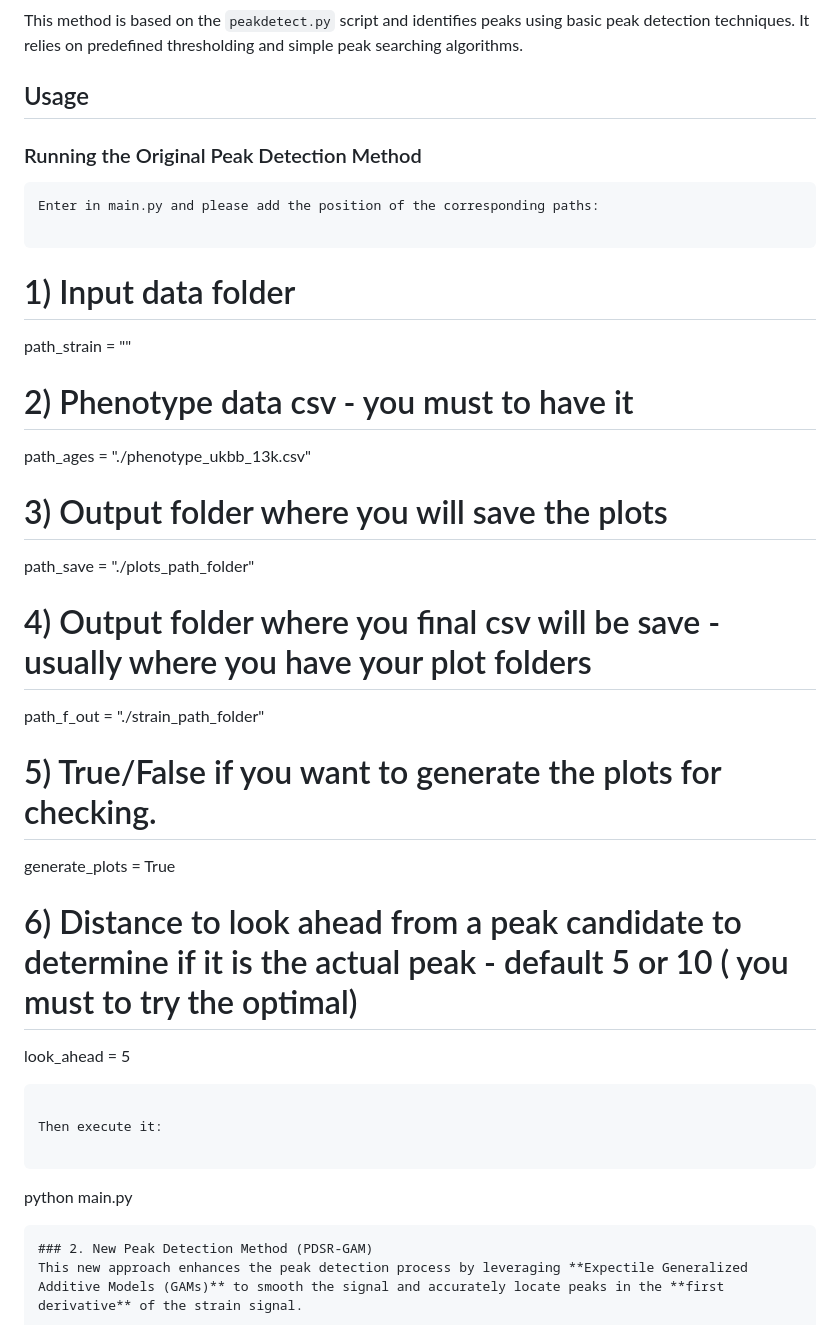
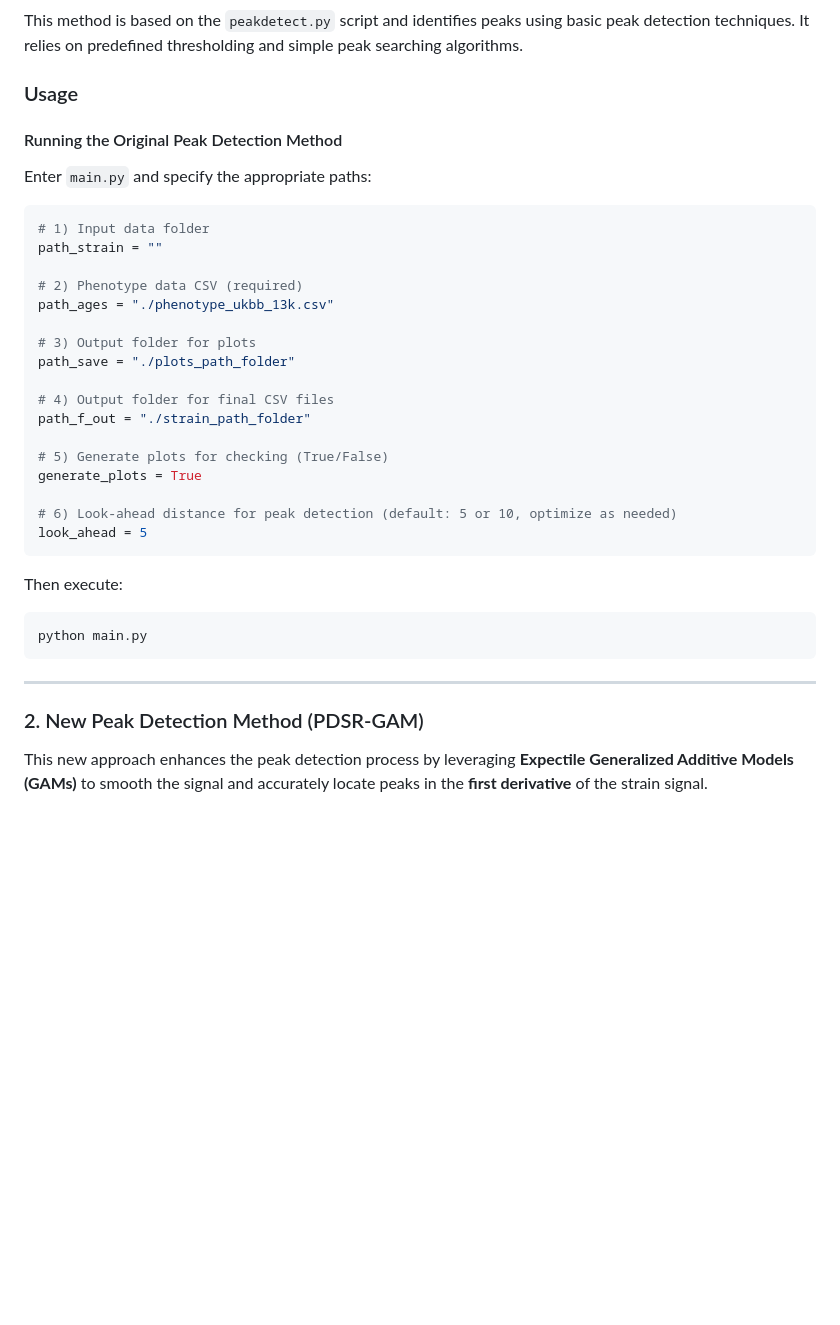
Before and after one commit to ImperialCollegeLondon/diastolic_genetics, a Markdown page: peak_detection/README2.md, the part around the change printed below. GitHub-like rendering; blank space fills up the shorter version.

````diff
--- a/peak_detection/README2.md
+++ b/peak_detection/README2.md
@@ -15,36 +15,39 @@ Both methods process strain data and extract key features used in downstream ana
 ### 1. Original Peak Detection Method
 This method is based on the `peakdetect.py` script and identifies peaks using basic peak detection techniques. It relies on predefined thresholding and simple peak searching algorithms.
 
-## Usage
-### Running the Original Peak Detection Method
-```
-Enter in main.py and please add the position of the corresponding paths:
+### Usage
+#### Running the Original Peak Detection Method
 
-```
+Enter `main.py` and specify the appropriate paths:
+
+```python
 # 1) Input data folder
-path_strain    = ""
+path_strain = ""
 
-# 2) Phenotype data csv - you must to have it
-path_ages      = "./phenotype_ukbb_13k.csv"
+# 2) Phenotype data CSV (required)
+path_ages = "./phenotype_ukbb_13k.csv"
 
-# 3) Output folder where you will save the plots
-path_save      = "./plots_path_folder"
+# 3) Output folder for plots
+path_save = "./plots_path_folder"
 
-# 4) Output folder where you final csv will be save - usually where you have your plot folders
-path_f_out     = "./strain_path_folder"
+# 4) Output folder for final CSV files
+path_f_out = "./strain_path_folder"
 
-# 5) True/False if you want to generate the plots for checking.
+# 5) Generate plots for checking (True/False)
 generate_plots = True
 
-# 6) Distance to look ahead from a peak candidate to determine if it is the actual peak - default 5 or 10 ( you must to try the optimal)
-look_ahead     = 5
+# 6) Look-ahead distance for peak detection (default: 5 or 10, optimize as needed)
+look_ahead = 5
 ```
 
-Then execute it:
+Then execute:
 
-```
+```bash
 python main.py
 ```
+
+---
+
 ### 2. New Peak Detection Method (PDSR-GAM)
 This new approach enhances the peak detection process by leveraging **Expectile Generalized Additive Models (GAMs)** to smooth the signal and accurately locate peaks in the **first derivative** of the strain signal.
 
````
Also changed, not shown: other parts of peak_detection/README2.md (+17 -11 lines).
